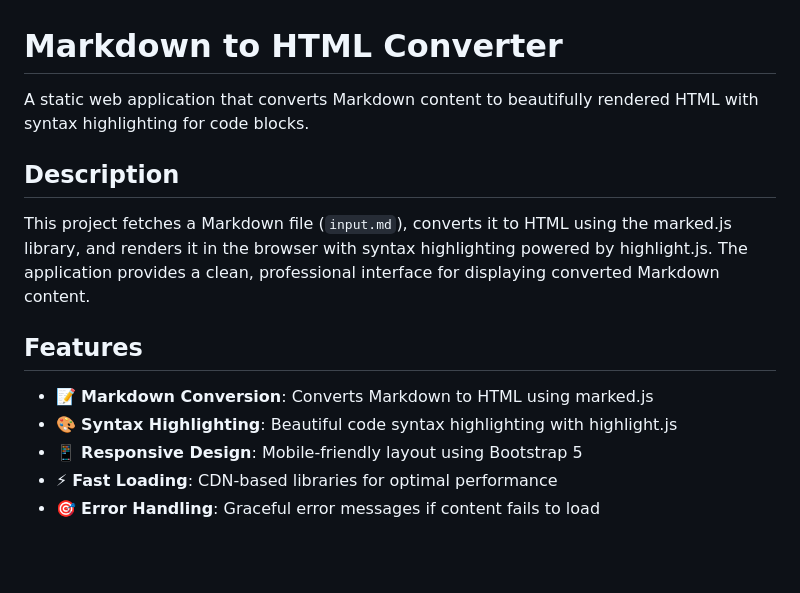
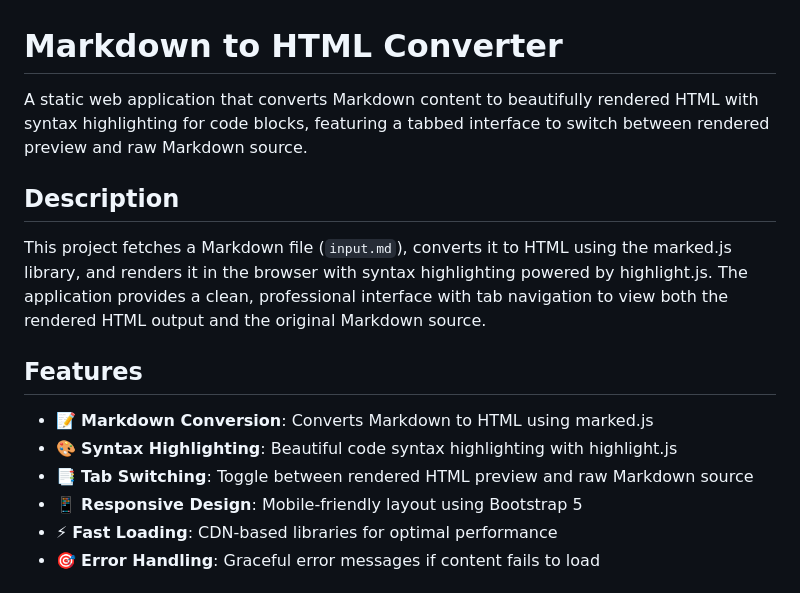
Before and after one commit to mayanklearns/ai-agent-markdown-to-html-b2c3dd, a Markdown page: README.md, the part around the change printed below. Drawn GitHub-style; blank space fills up the shorter version.

Commit message:
feat: Update application via AI agent (round 2+) - 1760726826

```diff
--- a/README.md
+++ b/README.md
@@ -1,15 +1,16 @@
 # Markdown to HTML Converter
 
-A static web application that converts Markdown content to beautifully rendered HTML with syntax highlighting for code blocks.
+A static web application that converts Markdown content to beautifully rendered HTML with syntax highlighting for code blocks, featuring a tabbed interface to switch between rendered preview and raw Markdown source.
 
 ## Description
 
-This project fetches a Markdown file (`input.md`), converts it to HTML using the marked.js library, and renders it in the browser with syntax highlighting powered by highlight.js. The application provides a clean, professional interface for displaying converted Markdown content.
+This project fetches a Markdown file (`input.md`), converts it to HTML using the marked.js library, and renders it in the browser with syntax highlighting powered by highlight.js. The application provides a clean, professional interface with tab navigation to view both the rendered HTML output and the original Markdown source.
 
 ## Features
 
 - 📝 **Markdown Conversion**: Converts Markdown to HTML using marked.js
 - 🎨 **Syntax Highlighting**: Beautiful code syntax highlighting with highlight.js
+- 📑 **Tab Switching**: Toggle between rendered HTML preview and raw Markdown source
 - 📱 **Responsive Design**: Mobile-friendly layout using Bootstrap 5
 - ⚡ **Fast Loading**: CDN-based libraries for optimal performance
 - 🎯 **Error Handling**: Graceful error messages if content fails to load
```
Also changed, not shown: other parts of README.md (+11 -6 lines), PLAN.md (+233 -181 lines), preview.png, 3 other files.
